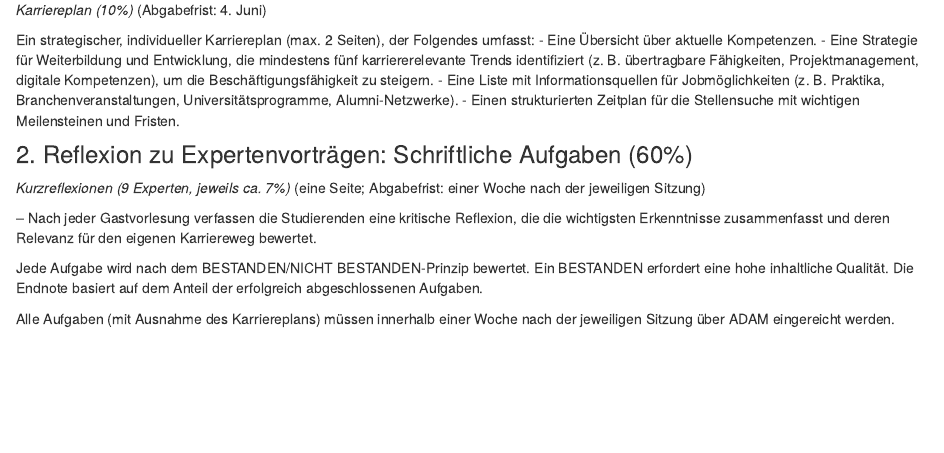
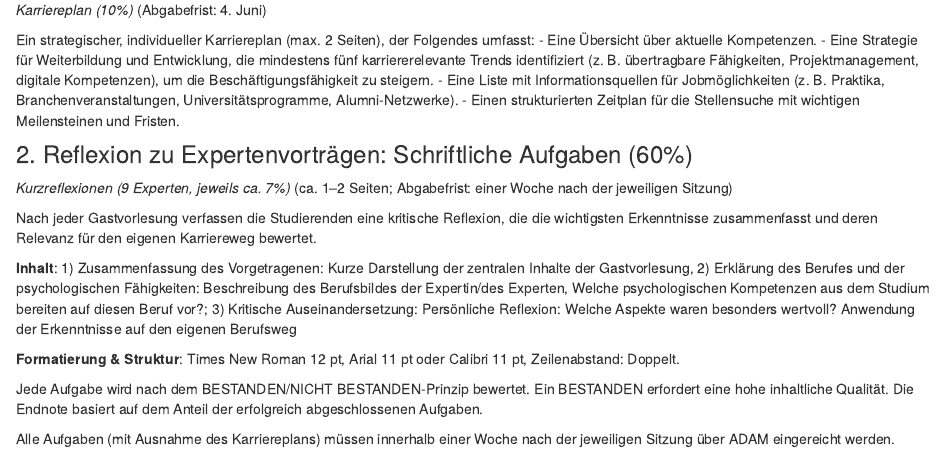
Before and after one commit to matarui/KKP_FS25, an R Markdown document (index.Rmd): the page in a window 1100 px wide, from 1890 px down. Rendered offline with R 4.5, knitr and Pandoc, with nearby package versions; drawn as R Markdown's standard HTML page in place of the format the file asks for.

Commit message:
update index

```diff
--- a/index.Rmd
+++ b/index.Rmd
@@ -81,9 +81,16 @@ Ein strategischer, individueller Karriereplan (max. 2 Seiten), der Folgendes umf
 
 ### 2. Reflexion zu Expertenvorträgen: Schriftliche Aufgaben (60%)
 
-*Kurzreflexionen (9 Experten, jeweils ca. 7%)* (eine Seite; Abgabefrist: einer Woche nach der jeweiligen Sitzung)
+*Kurzreflexionen (9 Experten, jeweils ca. 7%)* (ca. 1–2 Seiten; Abgabefrist: einer Woche nach der jeweiligen Sitzung)
 
-– Nach jeder Gastvorlesung verfassen die Studierenden eine kritische Reflexion, die die wichtigsten Erkenntnisse zusammenfasst und deren Relevanz für den eigenen Karriereweg bewertet.
+Nach jeder Gastvorlesung verfassen die Studierenden eine kritische Reflexion, die die wichtigsten Erkenntnisse zusammenfasst und deren Relevanz für den eigenen Karriereweg bewertet.
+
+**Inhalt**: 1) Zusammenfassung des Vorgetragenen: Kurze Darstellung der zentralen Inhalte der Gastvorlesung, 2) Erklärung des Berufes und der psychologischen Fähigkeiten: Beschreibung des Berufsbildes der Expertin/des Experten, Welche psychologischen Kompetenzen aus dem Studium bereiten auf diesen Beruf vor?; 3) Kritische Auseinandersetzung: Persönliche Reflexion: Welche Aspekte waren besonders wertvoll? Anwendung der Erkenntnisse auf den eigenen Berufsweg
+
+**Formatierung & Struktur**: Times New Roman 12 pt, Arial 11 pt oder Calibri 11 pt,
+Zeilenabstand: Doppelt.
+
+
 
 Jede Aufgabe wird nach dem BESTANDEN/NICHT BESTANDEN-Prinzip bewertet. Ein BESTANDEN erfordert eine hohe inhaltliche Qualität. Die Endnote basiert auf dem Anteil der erfolgreich abgeschlossenen Aufgaben.
 
```
Also changed, not shown: docs/search.json, 1 other file.
